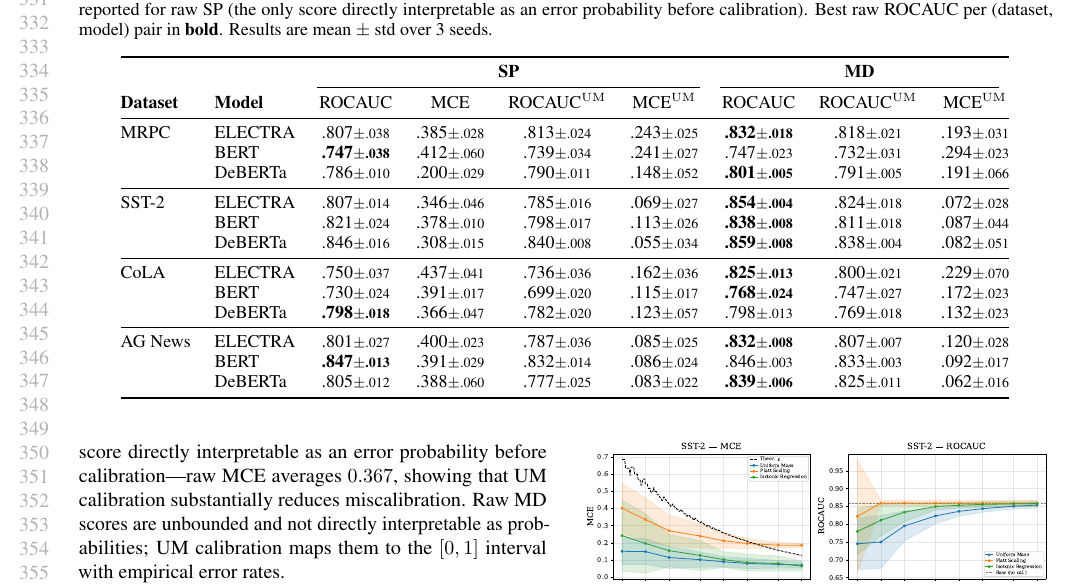
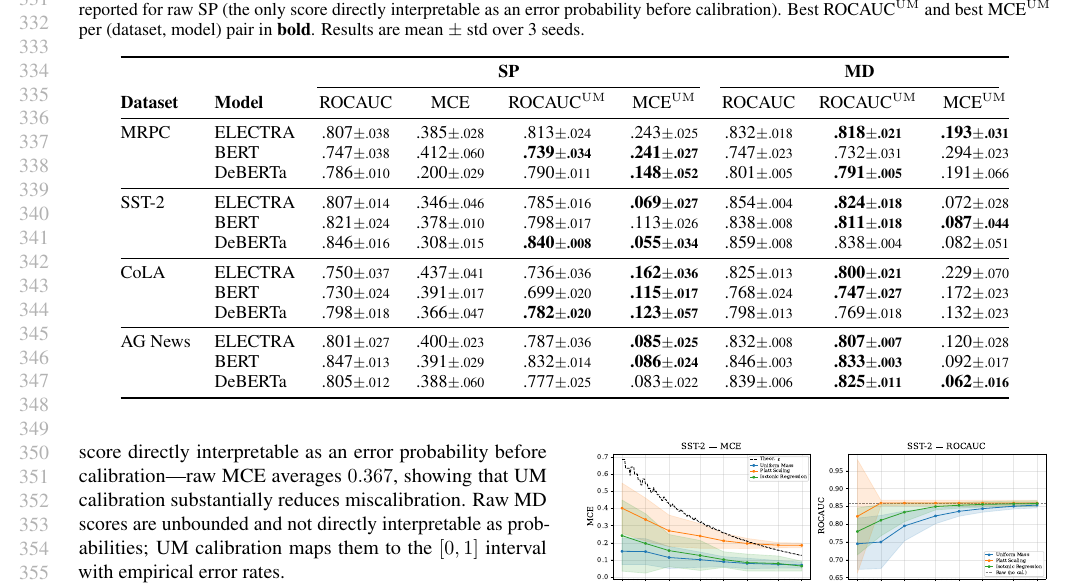
Before and after one commit to matteo-st/uncertainty-calibration, a LaTeX paper (docs/paper/main.tex, which reads docs/paper/tables/nlp_main_results.tex): part of page 7 of 26, cut at the place of the change. Compiled offline with pdfLaTeX.

Commit message:
Bold best ROCAUC^UM and MCE^UM instead of raw ROCAUC in Table 1
Shift emphasis to post-calibration metrics: best ROCAUC^UM (higher)
and best MCE^UM (lower) per (dataset, model) pair. MD wins ROCAUC^UM
in 9/12, SP wins MCE^UM in 9/12.

```diff
--- a/docs/paper/tables/nlp_main_results.tex
+++ b/docs/paper/tables/nlp_main_results.tex
@@ -6,7 +6,7 @@
 ROCAUC ($\uparrow$) measures discrimination; MCE ($\downarrow$) measures maximum calibration error.
 Superscript UM denotes values after uniform-mass calibration.
 MCE is reported for raw SP (the only score directly interpretable as an error probability before calibration).
-Best raw ROCAUC per (dataset, model) pair in \textbf{bold}. Results are mean $\pm$ std over 3 seeds.}
+Best ROCAUC$^{\mathrm{UM}}$ and best MCE$^{\mathrm{UM}}$ per (dataset, model) pair in \textbf{bold}. Results are mean $\pm$ std over 3 seeds.}
 \label{tab:main_results}
 \small
 \begin{tabular}{@{}ll cccc ccc@{}}
@@ -17,21 +17,21 @@ Best raw ROCAUC per (dataset, model) pair in \textbf{bold}. Results are mean $\p
 & ROCAUC & MCE & ROCAUC$^{\mathrm{UM}}$ & MCE$^{\mathrm{UM}}$
 & ROCAUC & ROCAUC$^{\mathrm{UM}}$ & MCE$^{\mathrm{UM}}$ \\
 \midrule
-MRPC & ELECTRA & .807{\scriptsize$\pm$.038} & .385{\scriptsize$\pm$.028} & .813{\scriptsize$\pm$.024} & .243{\scriptsize$\pm$.025} & \textbf{.832{\scriptsize$\pm$.018}} & .818{\scriptsize$\pm$.021} & .193{\scriptsize$\pm$.031} \\
- & BERT & \textbf{.747{\scriptsize$\pm$.038}} & .412{\scriptsize$\pm$.060} & .739{\scriptsize$\pm$.034} & .241{\scriptsize$\pm$.027} & .747{\scriptsize$\pm$.023} & .732{\scriptsize$\pm$.031} & .294{\scriptsize$\pm$.023} \\
- & DeBERTa & .786{\scriptsize$\pm$.010} & .200{\scriptsize$\pm$.029} & .790{\scriptsize$\pm$.011} & .148{\scriptsize$\pm$.052} & \textbf{.801{\scriptsize$\pm$.005}} & .791{\scriptsize$\pm$.005} & .191{\scriptsize$\pm$.066} \\
+MRPC & ELECTRA & .807{\scriptsize$\pm$.038} & .385{\scriptsize$\pm$.028} & .813{\scriptsize$\pm$.024} & .243{\scriptsize$\pm$.025} & .832{\scriptsize$\pm$.018} & \textbf{.818{\scriptsize$\pm$.021}} & \textbf{.193{\scriptsize$\pm$.031}} \\
+ & BERT & .747{\scriptsize$\pm$.038} & .412{\scriptsize$\pm$.060} & \textbf{.739{\scriptsize$\pm$.034}} & \textbf{.241{\scriptsize$\pm$.027}} & .747{\scriptsize$\pm$.023} & .732{\scriptsize$\pm$.031} & .294{\scriptsize$\pm$.023} \\
+ & DeBERTa & .786{\scriptsize$\pm$.010} & .200{\scriptsize$\pm$.029} & .790{\scriptsize$\pm$.011} & \textbf{.148{\scriptsize$\pm$.052}} & .801{\scriptsize$\pm$.005} & \textbf{.791{\scriptsize$\pm$.005}} & .191{\scriptsize$\pm$.066} \\
 \midrule
-SST-2 & ELECTRA & .807{\scriptsize$\pm$.014} & .346{\scriptsize$\pm$.046} & .785{\scriptsize$\pm$.016} & .069{\scriptsize$\pm$.027} & \textbf{.854{\scriptsize$\pm$.004}} & .824{\scriptsize$\pm$.018} & .072{\scriptsize$\pm$.028} \\
- & BERT & .821{\scriptsize$\pm$.024} & .378{\scriptsize$\pm$.010} & .798{\scriptsize$\pm$.017} & .113{\scriptsize$\pm$.026} & \textbf{.838{\scriptsize$\pm$.008}} & .811{\scriptsize$\pm$.018} & .087{\scriptsize$\pm$.044} \\
- & DeBERTa & .846{\scriptsize$\pm$.016} & .308{\scriptsize$\pm$.015} & .840{\scriptsize$\pm$.008} & .055{\scriptsize$\pm$.034} & \textbf{.859{\scriptsize$\pm$.008}} & .838{\scriptsize$\pm$.004} & .082{\scriptsize$\pm$.051} \\
+SST-2 & ELECTRA & .807{\scriptsize$\pm$.014} & .346{\scriptsize$\pm$.046} & .785{\scriptsize$\pm$.016} & \textbf{.069{\scriptsize$\pm$.027}} & .854{\scriptsize$\pm$.004} & \textbf{.824{\scriptsize$\pm$.018}} & .072{\scriptsize$\pm$.028} \\
+ & BERT & .821{\scriptsize$\pm$.024} & .378{\scriptsize$\pm$.010} & .798{\scriptsize$\pm$.017} & .113{\scriptsize$\pm$.026} & .838{\scriptsize$\pm$.008} & \textbf{.811{\scriptsize$\pm$.018}} & \textbf{.087{\scriptsize$\pm$.044}} \\
+ & DeBERTa & .846{\scriptsize$\pm$.016} & .308{\scriptsize$\pm$.015} & \textbf{.840{\scriptsize$\pm$.008}} & \textbf{.055{\scriptsize$\pm$.034}} & .859{\scriptsize$\pm$.008} & .838{\scriptsize$\pm$.004} & .082{\scriptsize$\pm$.051} \\
 \midrule
-CoLA & ELECTRA & .750{\scriptsize$\pm$.037} & .437{\scriptsize$\pm$.041} & .736{\scriptsize$\pm$.036} & .162{\scriptsize$\pm$.036} & \textbf{.825{\scriptsize$\pm$.013}} & .800{\scriptsize$\pm$.021} & .229{\scriptsize$\pm$.070} \\
- & BERT & .730{\scriptsize$\pm$.024} & .391{\scriptsize$\pm$.017} & .699{\scriptsize$\pm$.020} & .115{\scriptsize$\pm$.017} & \textbf{.768{\scriptsize$\pm$.024}} & .747{\scriptsize$\pm$.027} & .172{\scriptsize$\pm$.023} \\
- & DeBERTa & \textbf{.798{\scriptsize$\pm$.018}} & .366{\scriptsize$\pm$.047} & .782{\scriptsize$\pm$.020} & .123{\scriptsize$\pm$.057} & .798{\scriptsize$\pm$.013} & .769{\scriptsize$\pm$.018} & .132{\scriptsize$\pm$.023} \\
+CoLA & ELECTRA & .750{\scriptsize$\pm$.037} & .437{\scriptsize$\pm$.041} & .736{\scriptsize$\pm$.036} & \textbf{.162{\scriptsize$\pm$.036}} & .825{\scriptsize$\pm$.013} & \textbf{.800{\scriptsize$\pm$.021}} & .229{\scriptsize$\pm$.070} \\
+ & BERT & .730{\scriptsize$\pm$.024} & .391{\scriptsize$\pm$.017} & .699{\scriptsize$\pm$.020} & \textbf{.115{\scriptsize$\pm$.017}} & .768{\scriptsize$\pm$.024} & \textbf{.747{\scriptsize$\pm$.027}} & .172{\scriptsize$\pm$.023} \\
+ & DeBERTa & .798{\scriptsize$\pm$.018} & .366{\scriptsize$\pm$.047} & \textbf{.782{\scriptsize$\pm$.020}} & \textbf{.123{\scriptsize$\pm$.057}} & .798{\scriptsize$\pm$.013} & .769{\scriptsize$\pm$.018} & .132{\scriptsize$\pm$.023} \\
 \midrule
-AG News & ELECTRA & .801{\scriptsize$\pm$.027} & .400{\scriptsize$\pm$.023} & .787{\scriptsize$\pm$.036} & .085{\scriptsize$\pm$.025} & \textbf{.832{\scriptsize$\pm$.008}} & .807{\scriptsize$\pm$.007} & .120{\scriptsize$\pm$.028} \\
- & BERT & \textbf{.847{\scriptsize$\pm$.013}} & .391{\scriptsize$\pm$.029} & .832{\scriptsize$\pm$.014} & .086{\scriptsize$\pm$.024} & .846{\scriptsize$\pm$.003} & .833{\scriptsize$\pm$.003} & .092{\scriptsize$\pm$.017} \\
- & DeBERTa & .805{\scriptsize$\pm$.012} & .388{\scriptsize$\pm$.060} & .777{\scriptsize$\pm$.025} & .083{\scriptsize$\pm$.022} & \textbf{.839{\scriptsize$\pm$.006}} & .825{\scriptsize$\pm$.011} & .062{\scriptsize$\pm$.016} \\
+AG News & ELECTRA & .801{\scriptsize$\pm$.027} & .400{\scriptsize$\pm$.023} & .787{\scriptsize$\pm$.036} & \textbf{.085{\scriptsize$\pm$.025}} & .832{\scriptsize$\pm$.008} & \textbf{.807{\scriptsize$\pm$.007}} & .120{\scriptsize$\pm$.028} \\
+ & BERT & .847{\scriptsize$\pm$.013} & .391{\scriptsize$\pm$.029} & .832{\scriptsize$\pm$.014} & \textbf{.086{\scriptsize$\pm$.024}} & .846{\scriptsize$\pm$.003} & \textbf{.833{\scriptsize$\pm$.003}} & .092{\scriptsize$\pm$.017} \\
+ & DeBERTa & .805{\scriptsize$\pm$.012} & .388{\scriptsize$\pm$.060} & .777{\scriptsize$\pm$.025} & .083{\scriptsize$\pm$.022} & .839{\scriptsize$\pm$.006} & \textbf{.825{\scriptsize$\pm$.011}} & \textbf{.062{\scriptsize$\pm$.016}} \\
 \bottomrule
 \end{tabular}
 \end{table*}
```
